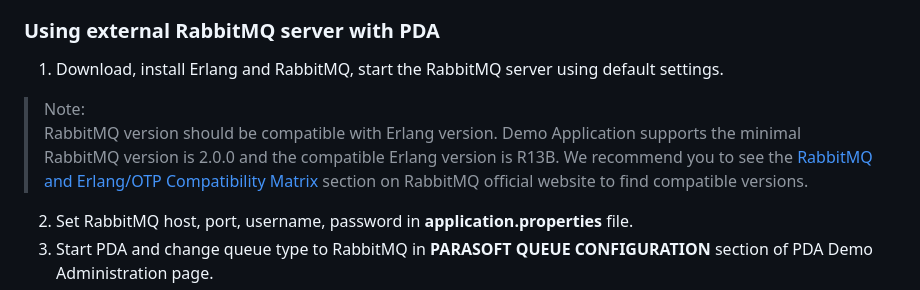
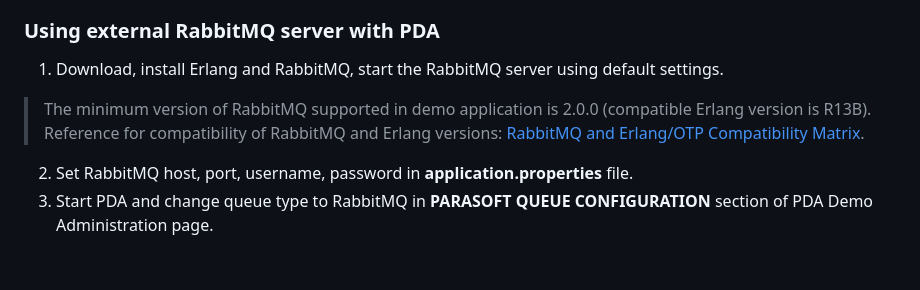
Before and after one commit to parasoft/parasoft-demo-app, a Markdown page: README.md, the part around the change. Rendered like a GitHub page; blank space fills up the shorter version.

Commit message:
Simple description in readme

```diff
--- a/README.md
+++ b/README.md
@@ -151,11 +151,9 @@ to a customized request topic name. The virtual asset deployment should be confi
 4. To test connection with Kafka server, either use **Test Connection** button in **Kafka configuration details** link or save changes in PDA Demo Administration page.
 
 ### Using external RabbitMQ server with PDA
-1. Download, install Erlang and RabbitMQ, start the RabbitMQ server  using default settings.
-> Note: <br>
-> RabbitMQ version should be compatible with Erlang version.
-> Demo Application supports the minimal RabbitMQ version is 2.0.0 and the compatible Erlang version is R13B.
-> We recommend you to see the [RabbitMQ and Erlang/OTP Compatibility Matrix](https://www.rabbitmq.com/which-erlang.html#compatibility-matrix) section on RabbitMQ official website to find compatible versions.
+1. Download, install Erlang and RabbitMQ, start the RabbitMQ server using default settings.
+> The minimum version of RabbitMQ supported in demo application is 2.0.0 (compatible Erlang version is R13B). <br/>
+> Reference for compatibility of RabbitMQ and Erlang versions: [RabbitMQ and Erlang/OTP Compatibility Matrix](https://www.rabbitmq.com/which-erlang.html#compatibility-matrix).
 2. Set RabbitMQ host, port, username, password in **application.properties** file.
 3. Start PDA and change queue type to RabbitMQ in **PARASOFT QUEUE CONFIGURATION** section of PDA Demo Administration page.
 4. To test connection with RabbitMQ server, either use **Test Connection** button in **RabbitMQ configuration details** link or save changes in PDA Demo Administration page.
```
